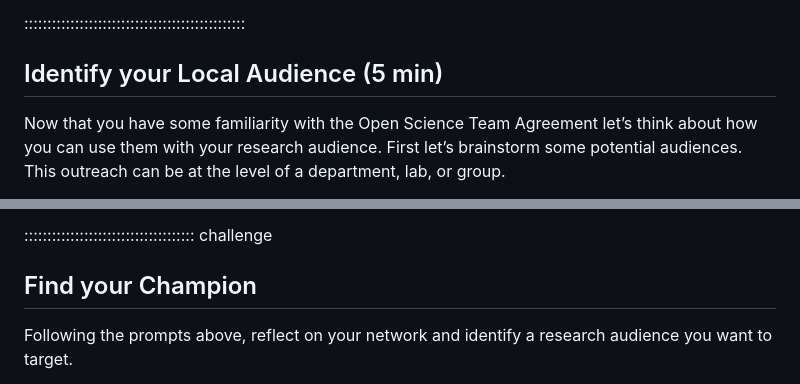
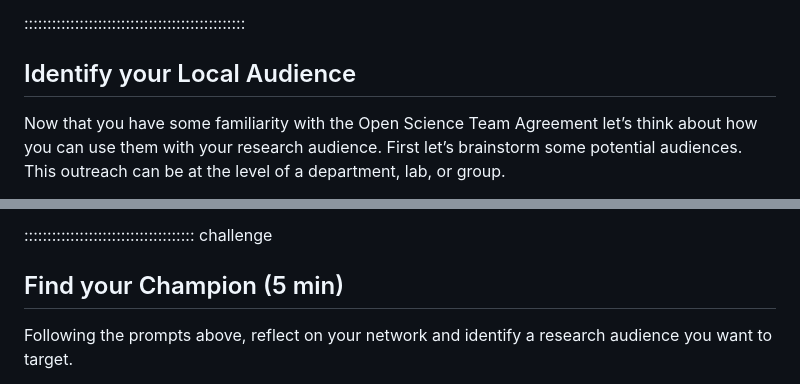
Before and after one commit to ucla-imls-open-sci/TeamAgreements, a Markdown page: episodes/episode3.md, 2 parts joined by grey strips. Drawn GitHub-style.

Commit message:
Fixed timing

```diff
--- a/episodes/episode3.md
+++ b/episodes/episode3.md
@@ -19,7 +19,7 @@ exercises: 30
 
 ::::::::::::::::::::::::::::::::::::::::::::::::
 
-## Identify your Local Audience (5 min)
+## Identify your Local Audience
 
 Now that you have some familiarity with the Open Science Team Agreement let’s think about how you can use them with your research audience. First let’s brainstorm some potential audiences. This outreach can be at the level of a department, lab, or group.
 
@@ -49,7 +49,7 @@ Examples:
 
 ::::::::::::::::::::::::::::::::::::: challenge
 
-## Find your Champion
+## Find your Champion (5 min)
 
 Following the prompts above, reflect on your network and identify a research audience you want to target.
 
```
